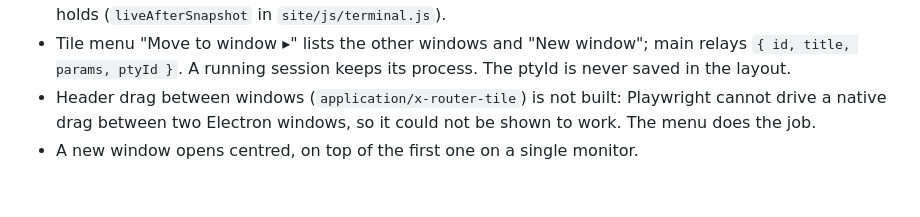
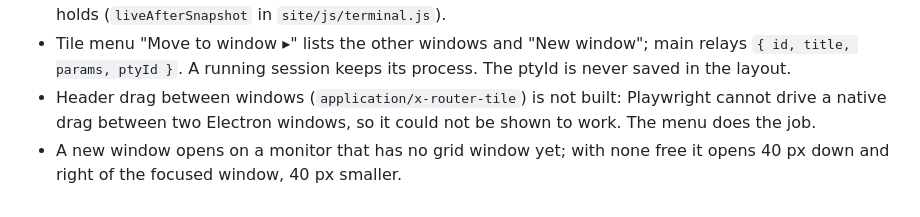
Before and after one commit to Ajw2003/EdensProjectRouter, a Markdown page: docs/4-systems/session-grid.md, the part around the change. Rendered like a GitHub page.

Commit message:
docs: where a new grid window opens
Committed by AJ's agent

```diff
--- a/docs/4-systems/session-grid.md
+++ b/docs/4-systems/session-grid.md
@@ -48,4 +48,4 @@ Steps 1 to 3 of issue #15 (grid, quick and saved layouts, restore) are built and
 - `desktop/pty.js` keeps the last 256 KB (characters) of each pty; IPC `ptyBuffer` returns `{ data, end }`. Main sends a pty data and exit events only to the window that shows it; moving a tile hands the pty to the new window. The new terminal writes the buffer, then live data, dropping chunks the buffer already holds (`liveAfterSnapshot` in `site/js/terminal.js`).
 - Tile menu "Move to window ▸" lists the other windows and "New window"; main relays `{ id, title, params, ptyId }`. A running session keeps its process. The ptyId is never saved in the layout.
 - Header drag between windows (`application/x-router-tile`) is not built: Playwright cannot drive a native drag between two Electron windows, so it could not be shown to work. The menu does the job.
-- A new window opens centred, on top of the first one on a single monitor.
+- A new window opens on a monitor that has no grid window yet; with none free it opens 40 px down and right of the focused window, 40 px smaller.
```
